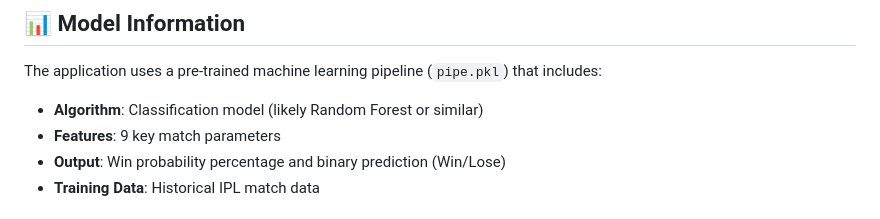
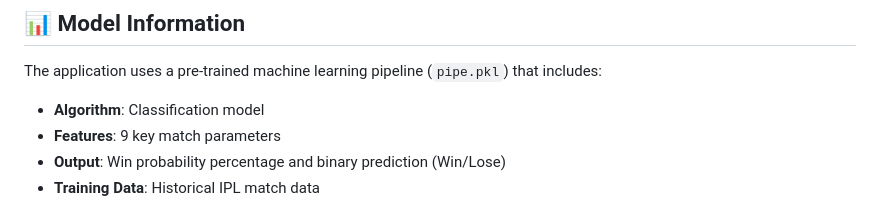
Before and after one commit to rksingh-dev/iplwinpredictor, a Markdown page: README.md, the part around the change. Rendered like a GitHub page.

```diff
--- a/README.md
+++ b/README.md
@@ -29,7 +29,7 @@ A machine learning-powered web application that predicts the probability of a te
 ## 📊 Model Information
 
 The application uses a pre-trained machine learning pipeline (`pipe.pkl`) that includes:
-- **Algorithm**: Classification model (likely Random Forest or similar)
+- **Algorithm**: Classification model
 - **Features**: 9 key match parameters
 - **Output**: Win probability percentage and binary prediction (Win/Lose)
 - **Training Data**: Historical IPL match data
```
